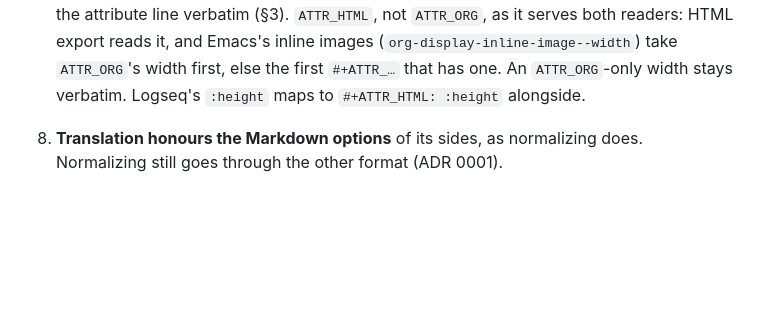
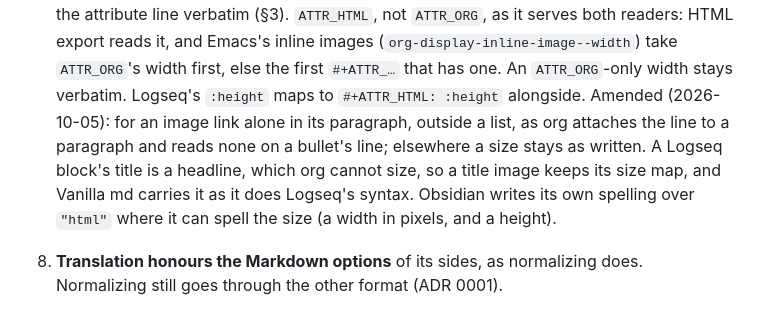
Before and after one commit to remigius42/morg, a Markdown page: docs/adr/0007-markdown-options-by-side.md, the part around the change. Rendered like a GitHub page; blank space fills up the shorter version.

Commit message:
docs: amend ADRs 0004 and 0007 for sizes, style
ADR 0007 §7 holds for an image alone in its paragraph outside a list;
a Logseq title image keeps its size map, and Obsidian writes its own
size spelling over the html one. ADR 0004's style options are style,
in [markdown.output.style].

```diff
--- a/docs/adr/0007-markdown-options-by-side.md
+++ b/docs/adr/0007-markdown-options-by-side.md
@@ -105,6 +105,14 @@ description list, and, under `useHtml`, a `<dl>`.
    `ATTR_ORG`'s width first, else the first `#+ATTR_…` that has one.
    An `ATTR_ORG`-only width stays verbatim. Logseq's `:height` maps to
    `#+ATTR_HTML: :height` alongside.
+   Amended (2026-10-05): for an image link alone in its paragraph,
+   outside a list, as org attaches the line to a paragraph and reads
+   none on a bullet's line; elsewhere a size stays as written. A
+   Logseq block's title is a headline, which org cannot size, so a
+   title image keeps its size map, and Vanilla md carries it as it
+   does Logseq's syntax. Obsidian writes its own spelling over
+   `"html"` where it can spell the size (a width in pixels, and a
+   height).
 8. **Translation honours the Markdown options** of its sides, as
    normalizing does. Normalizing still goes through the other format
    (ADR 0001).
```
Also changed, not shown: docs/adr/0004-record-source-markdown-style.md (+2 -1 lines).
